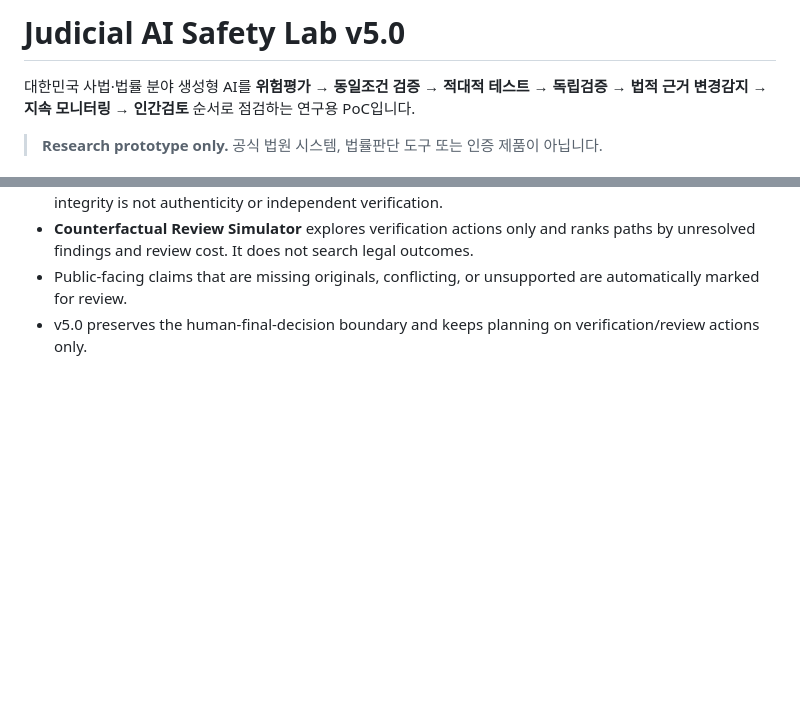
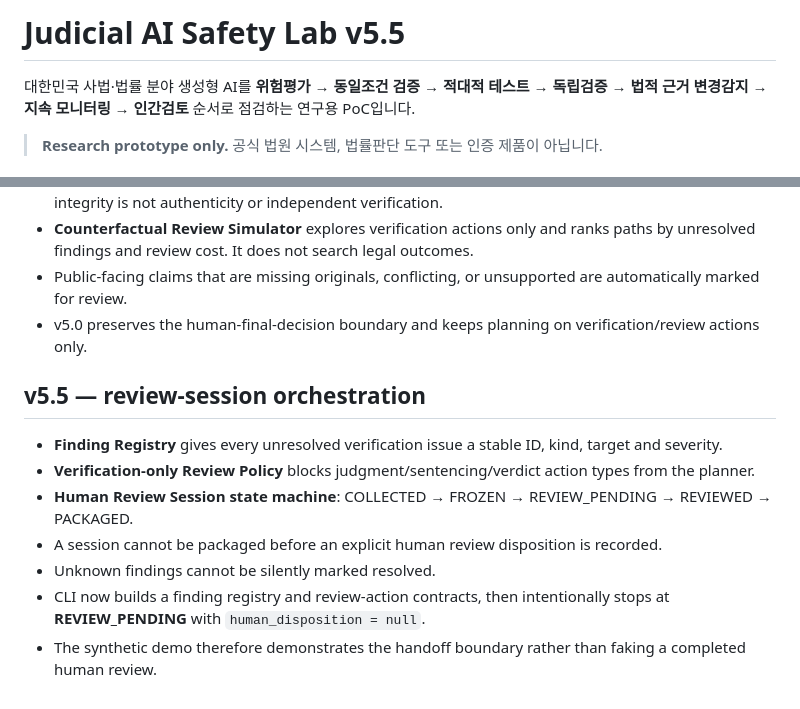
Before and after one commit to heechan9/judicial-ai-safety-lab, a Markdown page: README.md, 2 parts joined by grey strips. Drawn GitHub-style; blank space fills up the shorter version.

Commit message:
docs: describe v5.5 human review session orchestration

```diff
--- a/README.md
+++ b/README.md
@@ -1,4 +1,4 @@
-# Judicial AI Safety Lab v5.0
+# Judicial AI Safety Lab v5.5
 
 대한민국 사법·법률 분야 생성형 AI를 **위험평가 → 동일조건 검증 → 적대적 테스트 → 독립검증 → 법적 근거 변경감지 → 지속 모니터링 → 인간검토** 순서로 점검하는 연구용 PoC입니다.
 
@@ -121,3 +121,13 @@ External audit request files:
 - **Counterfactual Review Simulator** explores verification actions only and ranks paths by unresolved findings and review cost. It does not search legal outcomes.
 - Public-facing claims that are missing originals, conflicting, or unsupported are automatically marked for review.
 - v5.0 preserves the human-final-decision boundary and keeps planning on verification/review actions only.
+
+
+## v5.5 — review-session orchestration
+- **Finding Registry** gives every unresolved verification issue a stable ID, kind, target and severity.
+- **Verification-only Review Policy** blocks judgment/sentencing/verdict action types from the planner.
+- **Human Review Session state machine**: COLLECTED → FROZEN → REVIEW_PENDING → REVIEWED → PACKAGED.
+- A session cannot be packaged before an explicit human review disposition is recorded.
+- Unknown findings cannot be silently marked resolved.
+- CLI now builds a finding registry and review-action contracts, then intentionally stops at **REVIEW_PENDING** with `human_disposition = null`.
+- The synthetic demo therefore demonstrates the handoff boundary rather than faking a completed human review.
```
